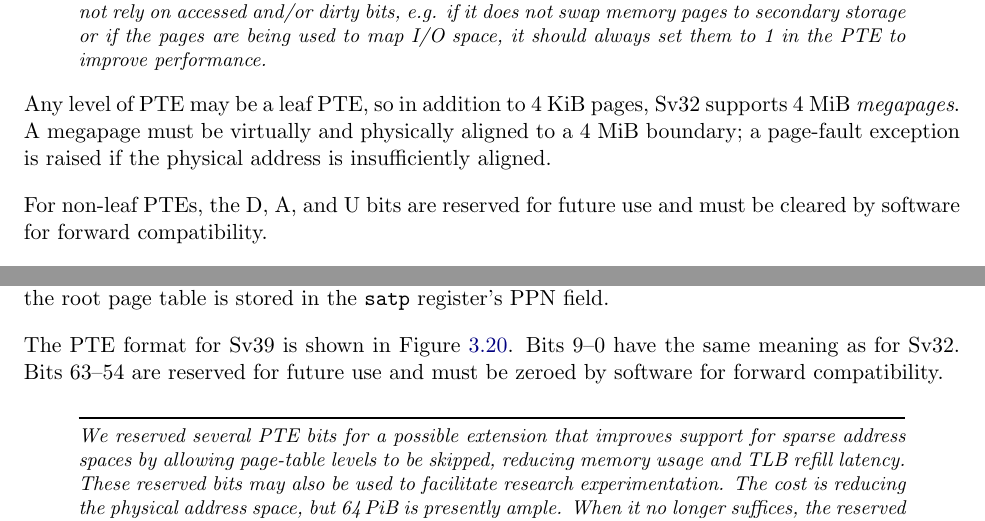
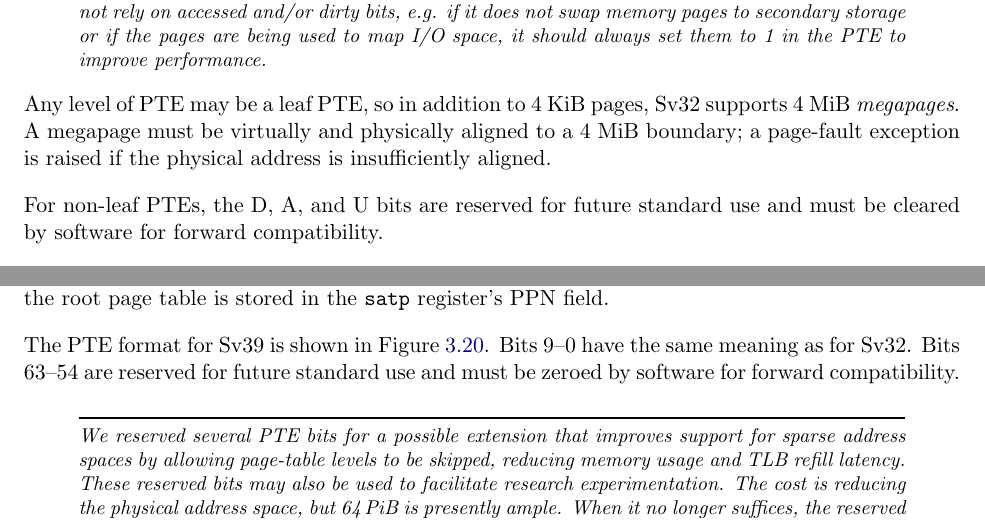
Before and after one commit to riscv/riscv-isa-manual, a LaTeX thesis (src/riscv-privileged.tex, which reads src/supervisor.tex): two parts of pages 84 and 86 of 113, joined at a grey line, cut so that both start at the same text. Compiled offline with pdfLaTeX.

Commit message:
clarify that extra PTE bits are reserved for _standard_ use

```diff
--- a/src/supervisor.tex
+++ b/src/supervisor.tex
@@ -1363,7 +1363,7 @@ supports 4 MiB {\em megapages}.  A megapage must be virtually and
 physically aligned to a 4 MiB boundary; a page-fault exception is raised
 if the physical address is insufficiently aligned.
 
-For non-leaf PTEs, the D, A, and U bits are reserved for future use and
+For non-leaf PTEs, the D, A, and U bits are reserved for future standard use and
 must be cleared by software for forward compatibility.
 
 For implementations with both page-based virtual memory and the ``A'' standard
@@ -1559,7 +1559,7 @@ root page table is stored in the {\tt satp} register's PPN field.
 
 The PTE format for Sv39 is shown in Figure~\ref{sv39pte}.  Bits 9--0
 have the same meaning as for Sv32.  Bits 63--54 are reserved
-for future use and must be zeroed by software for forward compatibility.
+for future standard use and must be zeroed by software for forward compatibility.
 
 \begin{commentary}
 We reserved several PTE bits for a possible extension that improves
```
